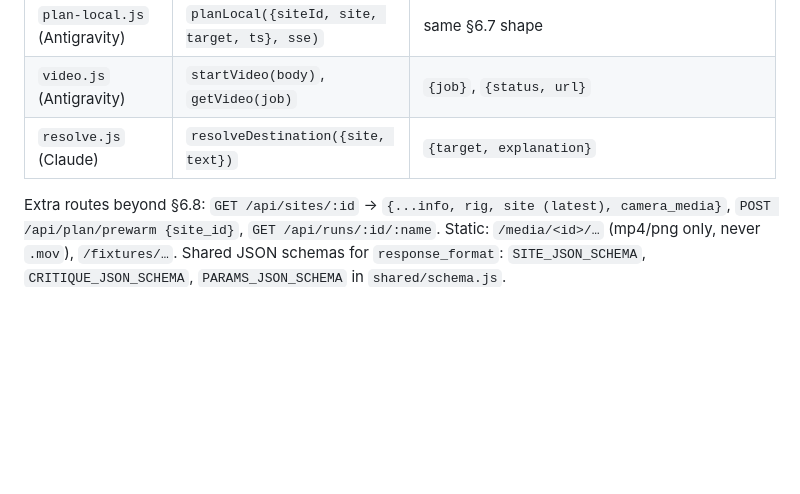
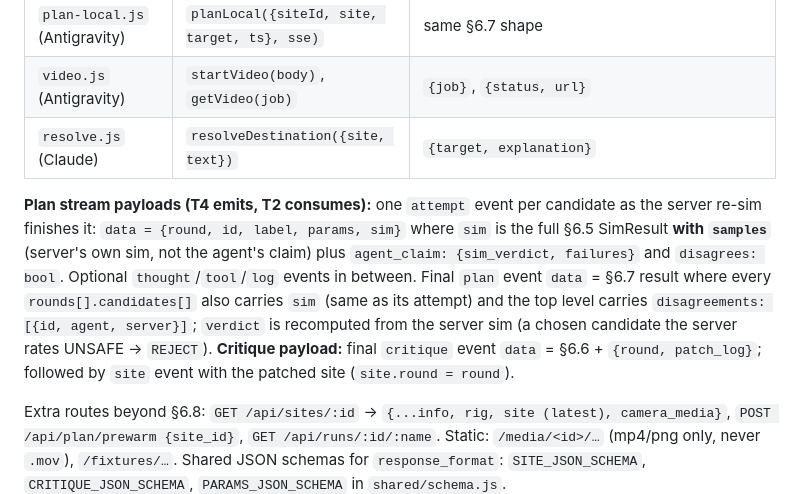
Before and after one commit to jbyoung12/flyme, a Markdown page: PLAN.md, the part around the change. GitHub-like rendering; blank space fills up the shorter version.

Commit message:
Plan §6.11: attempt/plan/critique SSE payload shapes
Co-Authored-By: Claude Opus 5.5 <noreply@anthropic.com>

```diff
--- a/PLAN.md
+++ b/PLAN.md
@@ -282,6 +282,9 @@ Each `data:` line is JSON: `{ "type", "stage", "t_ms", "data" }`.
 | `video.js` (Antigravity) | `startVideo(body)`, `getVideo(job)` | `{job}`, `{status, url}` |
 | `resolve.js` (Claude) | `resolveDestination({site, text})` | `{target, explanation}` |
 
+**Plan stream payloads (T4 emits, T2 consumes):** one `attempt` event per candidate as the server re-sim finishes it: `data = {round, id, label, params, sim}` where `sim` is the full §6.5 SimResult **with `samples`** (server's own sim, not the agent's claim) plus `agent_claim: {sim_verdict, failures}` and `disagrees: bool`. Optional `thought`/`tool`/`log` events in between. Final `plan` event `data` = §6.7 result where every `rounds[].candidates[]` also carries `sim` (same as its attempt) and the top level carries `disagreements: [{id, agent, server}]`; `verdict` is recomputed from the server sim (a chosen candidate the server rates UNSAFE → `REJECT`).
+**Critique payload:** final `critique` event `data` = §6.6 + `{round, patch_log}`; followed by `site` event with the patched site (`site.round = round`).
+
 Extra routes beyond §6.8: `GET /api/sites/:id` → `{...info, rig, site (latest), camera_media}`, `POST /api/plan/prewarm {site_id}`, `GET /api/runs/:id/:name`. Static: `/media/<id>/…` (mp4/png only, never `.mov`), `/fixtures/…`. Shared JSON schemas for `response_format`: `SITE_JSON_SCHEMA`, `CRITIQUE_JSON_SCHEMA`, `PARAMS_JSON_SCHEMA` in `shared/schema.js`.
 
 ## 7. Prompts (outline; files in `server/prompts/*.md`)
```
